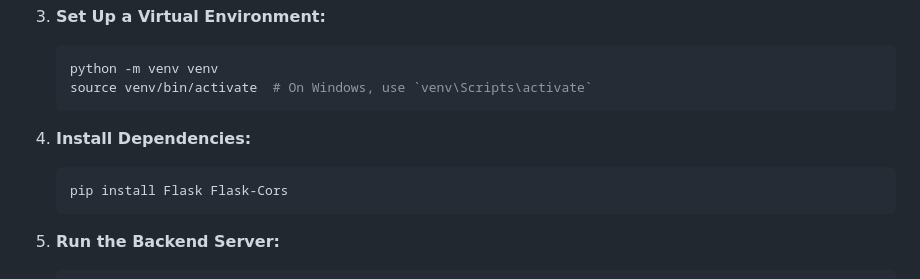
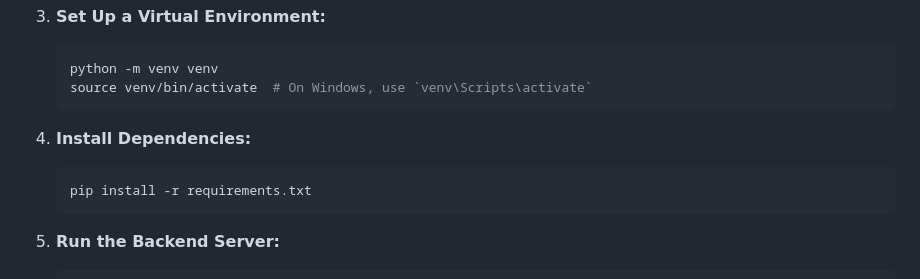
Before and after one commit to varunmittal1760/SDLC_Project, a Markdown page: README.md, the part around the change. Drawn GitHub-style.

````diff
--- a/README.md
+++ b/README.md
@@ -98,10 +98,9 @@ This project's key innovation was its methodology. We treated the AI as a develo
     python -m venv venv
     source venv/bin/activate  # On Windows, use `venv\Scripts\activate`
     ```
-
 4.  **Install Dependencies:**
     ```bash
-    pip install Flask Flask-Cors
+    pip install -r requirements.txt
     ```
 
 5.  **Run the Backend Server:**
````
